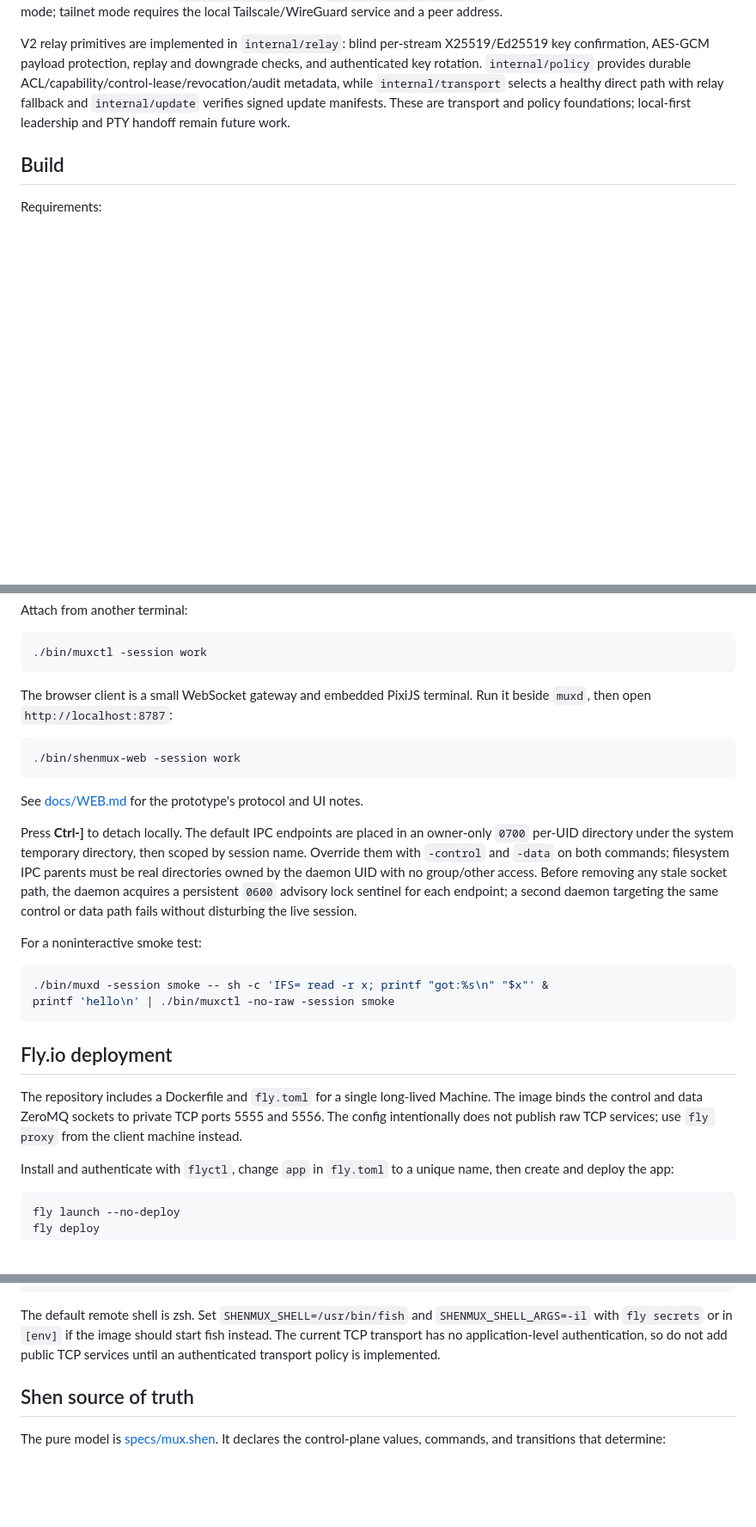
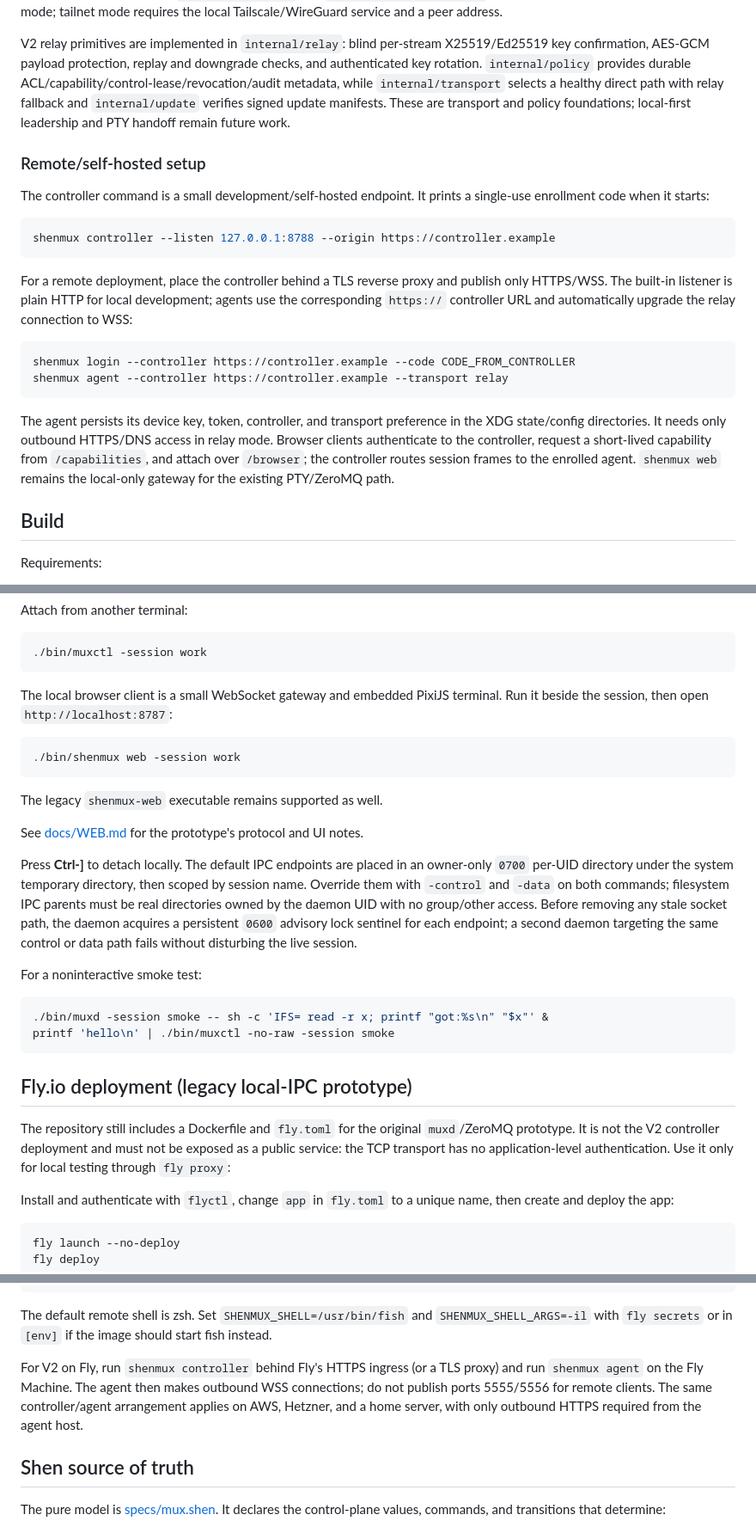
Before and after one commit to pyrex41/shenmux, a Markdown page: README.md, 3 parts joined by grey strips. Shown at 86% size. Rendered like a GitHub page; blank space fills up the shorter version.

Commit message:
Update README for V2 deployment flow

````diff
--- a/README.md
+++ b/README.md
@@ -68,6 +68,32 @@ durable ACL/capability/control-lease/revocation/audit metadata, while
 `internal/update` verifies signed update manifests. These are transport and
 policy foundations; local-first leadership and PTY handoff remain future work.
 
+### Remote/self-hosted setup
+
+The controller command is a small development/self-hosted endpoint. It prints
+a single-use enrollment code when it starts:
+
+```sh
+shenmux controller --listen 127.0.0.1:8788 --origin https://controller.example
+```
+
+For a remote deployment, place the controller behind a TLS reverse proxy and
+publish only HTTPS/WSS. The built-in listener is plain HTTP for local
+development; agents use the corresponding `https://` controller URL and
+automatically upgrade the relay connection to WSS:
+
+```sh
+shenmux login --controller https://controller.example --code CODE_FROM_CONTROLLER
+shenmux agent --controller https://controller.example --transport relay
+```
+
+The agent persists its device key, token, controller, and transport preference
+in the XDG state/config directories. It needs only outbound HTTPS/DNS access
+in relay mode. Browser clients authenticate to the controller, request a
+short-lived capability from `/capabilities`, and attach over `/browser`; the
+controller routes session frames to the enrolled agent. `shenmux web` remains
+the local-only gateway for the existing PTY/ZeroMQ path.
+
 ## Build
 
 Requirements:
@@ -151,12 +184,14 @@ Attach from another terminal:
 ./bin/muxctl -session work
 ```
 
-The browser client is a small WebSocket gateway and embedded PixiJS terminal.
-Run it beside `muxd`, then open `http://localhost:8787`:
+The local browser client is a small WebSocket gateway and embedded PixiJS
+terminal. Run it beside the session, then open `http://localhost:8787`:
 
 ```sh
-./bin/shenmux-web -session work
+./bin/shenmux web -session work
 ```
+
+The legacy `shenmux-web` executable remains supported as well.
 
 See [docs/WEB.md](docs/WEB.md) for the prototype's protocol and UI notes.
 
@@ -169,12 +204,12 @@ For a noninteractive smoke test:
 printf 'hello\n' | ./bin/muxctl -no-raw -session smoke
 ```
 
-## Fly.io deployment
+## Fly.io deployment (legacy local-IPC prototype)
 
-The repository includes a Dockerfile and `fly.toml` for a single long-lived
-Machine. The image binds the control and data ZeroMQ sockets to private TCP
-ports 5555 and 5556. The config intentionally does not publish raw TCP
-services; use `fly proxy` from the client machine instead.
+The repository still includes a Dockerfile and `fly.toml` for the original
+`muxd`/ZeroMQ prototype. It is not the V2 controller deployment and must not be
+exposed as a public service: the TCP transport has no application-level
+authentication. Use it only for local testing through `fly proxy`:
 
 Install and authenticate with `flyctl`, change `app` in `fly.toml` to a unique
 name, then create and deploy the app:
@@ -202,9 +237,13 @@ nix develop
 
 The default remote shell is zsh. Set `SHENMUX_SHELL=/usr/bin/fish` and
 `SHENMUX_SHELL_ARGS=-il` with `fly secrets` or in `[env]` if the image should
-start fish instead. The current TCP transport has no application-level
-authentication, so do not add public TCP services until an authenticated
-transport policy is implemented.
+start fish instead.
+
+For V2 on Fly, run `shenmux controller` behind Fly's HTTPS ingress (or a TLS
+proxy) and run `shenmux agent` on the Fly Machine. The agent then makes
+outbound WSS connections; do not publish ports 5555/5556 for remote clients.
+The same controller/agent arrangement applies on AWS, Hetzner, and a home
+server, with only outbound HTTPS required from the agent host.
 
 ## Shen source of truth
 
````
Also changed, not shown: other parts of README.md (+10 -3 lines).
